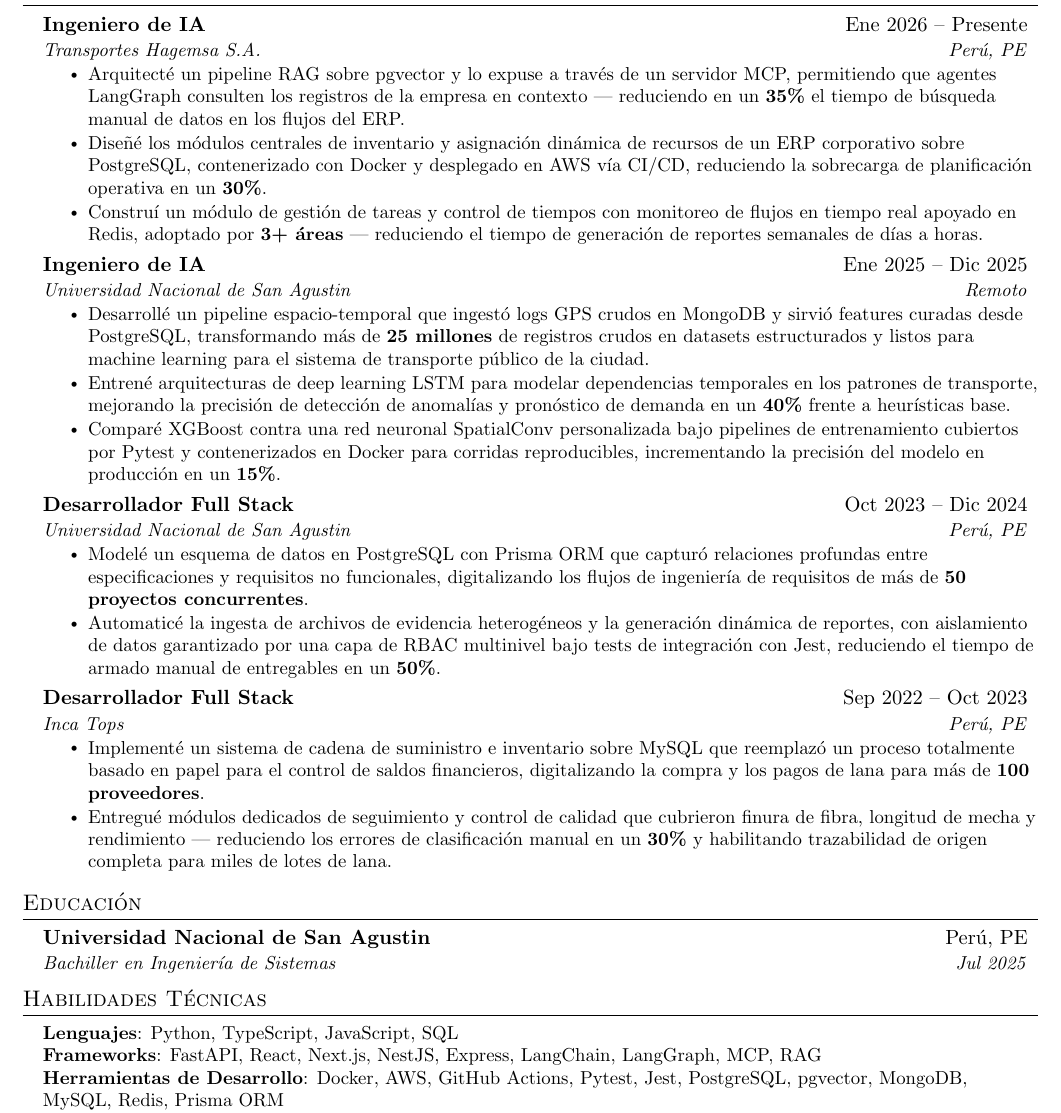
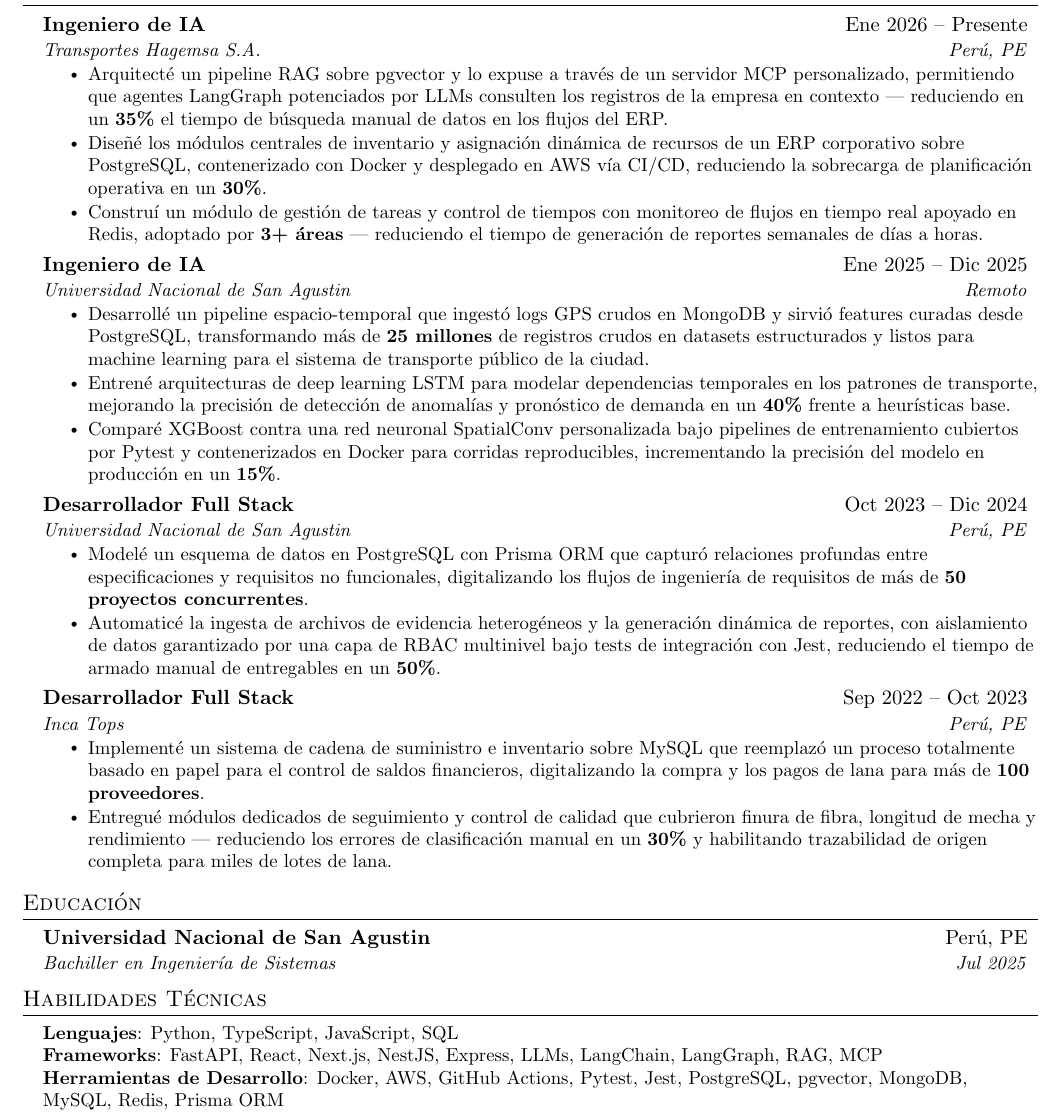
Before and after one commit to Alex-Huaracha/resume, a LaTeX CV (resume-es.tex): part of the page, cut so that both start at the same text. Compiled offline with pdfLaTeX.

Commit message:
content: highlight LLM/MCP work in Hagemsa bullet and Technical Skills

```diff
--- a/resume-es.tex
+++ b/resume-es.tex
@@ -25,7 +25,7 @@
       {Ingeniero de IA}{Ene 2026 -- Presente}
       {Transportes Hagemsa S.A.}{Perú, PE}
       \resumeItemListStart
-        \resumeItem{Arquitecté un pipeline RAG sobre pgvector y lo expuse a través de un servidor MCP, permitiendo que agentes LangGraph consulten los registros de la empresa en contexto — reduciendo en un \textbf{35\%} el tiempo de búsqueda manual de datos en los flujos del ERP.}
+        \resumeItem{Arquitecté un pipeline RAG sobre pgvector y lo expuse a través de un servidor MCP personalizado, permitiendo que agentes LangGraph potenciados por LLMs consulten los registros de la empresa en contexto — reduciendo en un \textbf{35\%} el tiempo de búsqueda manual de datos en los flujos del ERP.}
         \resumeItem{Diseñé los módulos centrales de inventario y asignación dinámica de recursos de un ERP corporativo sobre PostgreSQL, contenerizado con Docker y desplegado en AWS vía CI/CD, reduciendo la sobrecarga de planificación operativa en un \textbf{30\%}.}
         \resumeItem{Construí un módulo de gestión de tareas y control de tiempos con monitoreo de flujos en tiempo real apoyado en Redis, adoptado por \textbf{3+ áreas} — reduciendo el tiempo de generación de reportes semanales de días a horas.}
       \resumeItemListEnd
@@ -72,7 +72,7 @@
  \begin{itemize}[leftmargin=0.15in, label={}]
     \small{\item{
      \textbf{Lenguajes}{: Python, TypeScript, JavaScript, SQL} \\
-     \textbf{Frameworks}{: FastAPI, React, Next.js, NestJS, Express, LangChain, LangGraph, MCP, RAG} \\
+     \textbf{Frameworks}{: FastAPI, React, Next.js, NestJS, Express, LLMs, LangChain, LangGraph, RAG, MCP} \\
      \textbf{Herramientas de Desarrollo}{: Docker, AWS, GitHub Actions, Pytest, Jest, PostgreSQL, pgvector, MongoDB, MySQL, Redis, Prisma ORM} \\
      \textbf{Librerías}{: Pandas, TensorFlow, XGBoost, LSTM}
     }}
```
Also changed, not shown: resume-en.tex (+2 -2 lines).
